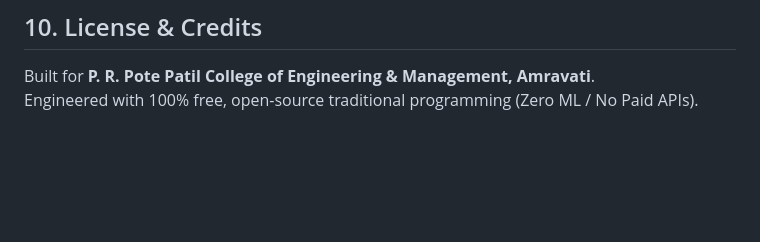
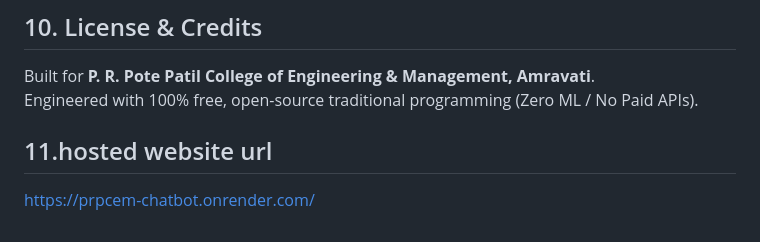
Before and after one commit to rajtagade995-code/PRPCEM-Chatbot, a Markdown page: README.md, the part around the change. Drawn GitHub-style; blank space fills up the shorter version.

```diff
--- a/README.md
+++ b/README.md
@@ -289,4 +289,5 @@ python test_chatbot.py
 Built for **P. R. Pote Patil College of Engineering & Management, Amravati**.
 Engineered with 100% free, open-source traditional programming (Zero ML / No Paid APIs).
 
-##
+## 11.hosted website url
+https://prpcem-chatbot.onrender.com/
```
